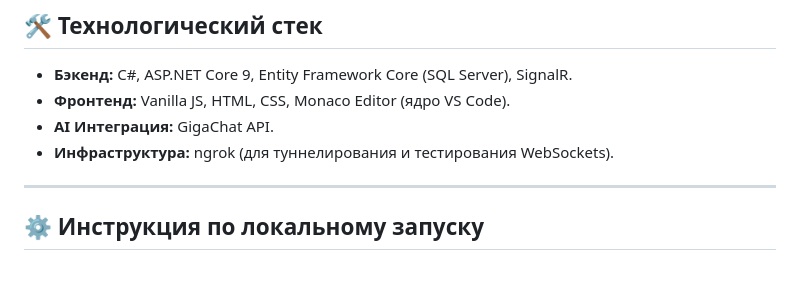
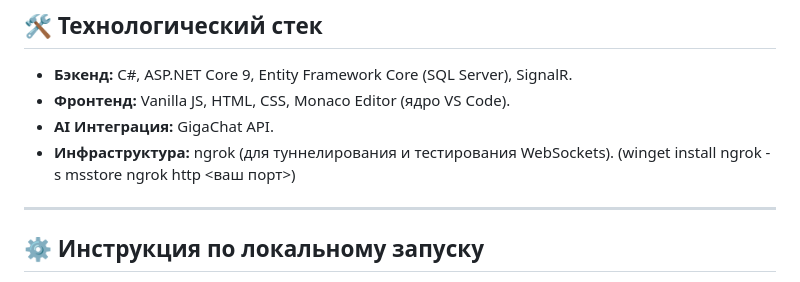
Before and after one commit to LittleSangwoo/hackathonIde, a Markdown page: README.md, the part around the change. Rendered like a GitHub page.

Commit message:
Update README with ngrok installation instructions
Added instructions for installing ngrok and running it.

```diff
--- a/README.md
+++ b/README.md
@@ -25,6 +25,8 @@
 * **Фронтенд:** Vanilla JS, HTML, CSS, Monaco Editor (ядро VS Code).
 * **AI Интеграция:** GigaChat API.
 * **Инфраструктура:** ngrok (для туннелирования и тестирования WebSockets).
+(winget install ngrok -s msstore
+ngrok http <ваш порт>)
 
 ---
 
```
